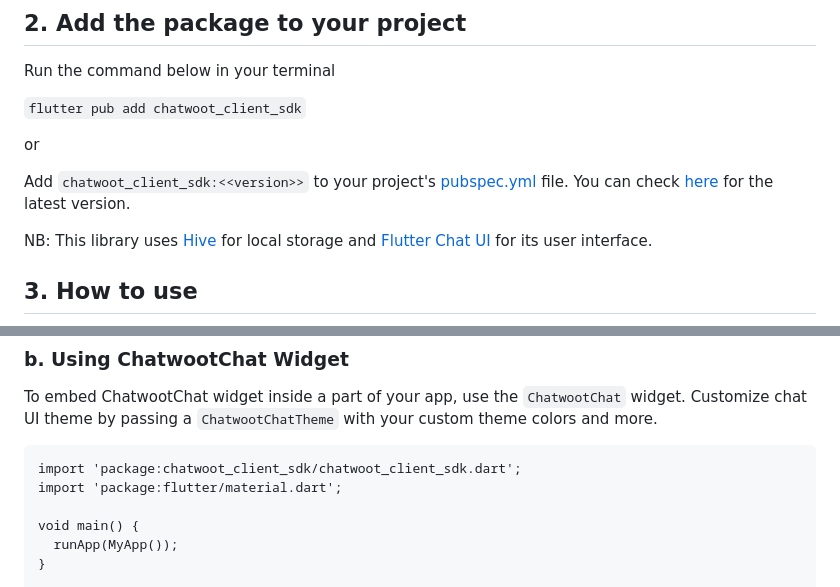
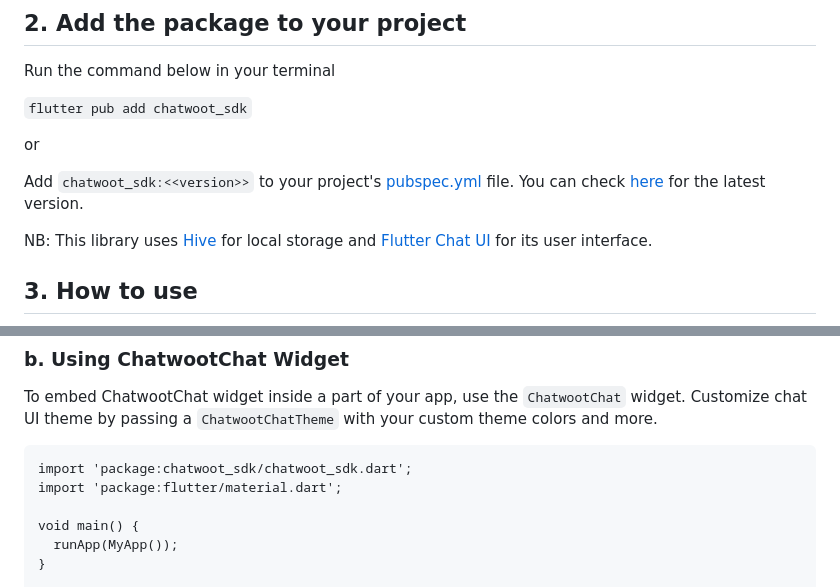
Before and after one commit to chatwoot/chatwoot-flutter-sdk, a Markdown page: README.md, 2 parts joined by grey strips. Drawn GitHub-style.

Commit message:
update readme with the publish changes (#36)

````diff
--- a/README.md
+++ b/README.md
@@ -15,13 +15,13 @@ Refer to [Create API Channel](https://www.chatwoot.com/docs/product/channels/api
 
 Run the command below in your terminal
 
-`flutter pub add chatwoot_client_sdk`
+`flutter pub add chatwoot_sdk`
 
 or
 
 Add
-`chatwoot_client_sdk:<<version>>`
-to your project's [pubspec.yml](https://flutter.dev/docs/development/tools/pubspec) file. You can check [here](https://pub.dev/packages/chatwoot_client_sdk) for the latest version.
+`chatwoot_sdk:<<version>>`
+to your project's [pubspec.yml](https://flutter.dev/docs/development/tools/pubspec) file. You can check [here](https://pub.dev/packages/chatwoot_sdk) for the latest version.
 
 NB: This library uses [Hive](https://pub.dev/packages/hive) for local storage and [Flutter Chat UI](https://pub.dev/packages/flutter_chat_ui) for its user interface.
 
@@ -65,7 +65,7 @@ ChatwootChatDialog.show(
 To embed ChatwootChat widget inside a part of your app, use the `ChatwootChat` widget. Customize chat UI theme by passing a `ChatwootChatTheme` with your custom theme colors and more.
 
 ```
-import 'package:chatwoot_client_sdk/chatwoot_client_sdk.dart';
+import 'package:chatwoot_sdk/chatwoot_sdk.dart';
 import 'package:flutter/material.dart';
 
 void main() {
````
Also changed, not shown: other parts of README.md (+1 -2 lines).
